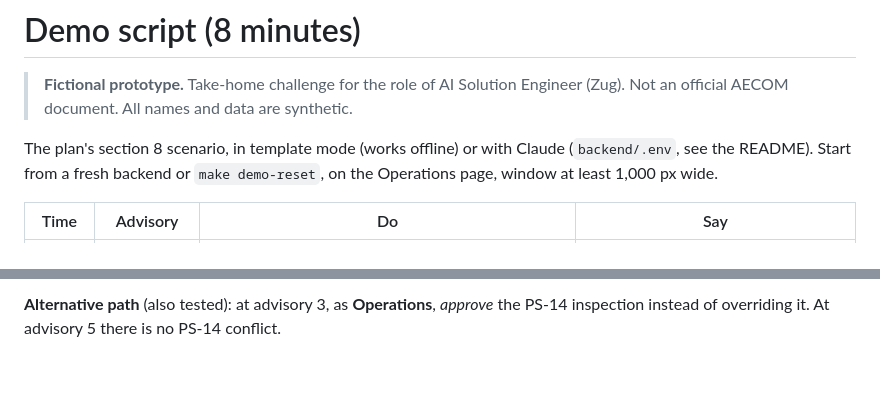
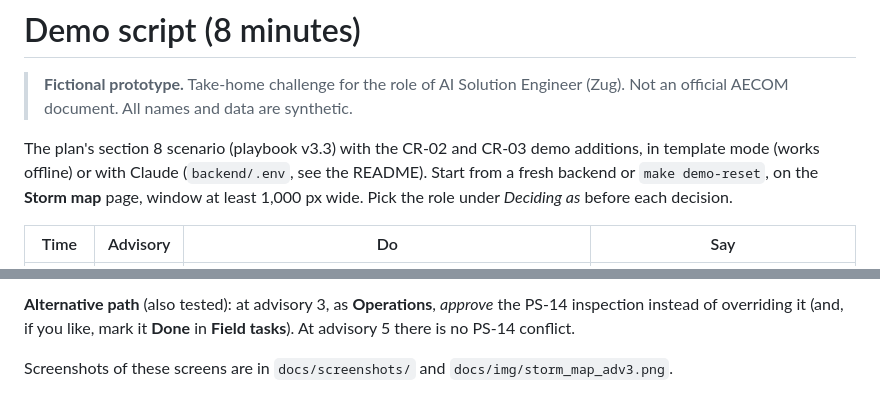
Before and after one commit to arcsi1989/muster-eoc, a Markdown page: docs/demo_script.md, 2 parts joined by grey strips. GitHub-like rendering; blank space fills up the shorter version.

```diff
--- a/docs/demo_script.md
+++ b/docs/demo_script.md
@@ -2,7 +2,7 @@
 
 > **Fictional prototype.** Take-home challenge for the role of AI Solution Engineer (Zug). Not an official AECOM document. All names and data are synthetic.
 
-The plan's section 8 scenario, in template mode (works offline) or with Claude (`backend/.env`, see the README). Start from a fresh backend or `make demo-reset`, on the Operations page, window at least 1,000 px wide.
+The plan's section 8 scenario (playbook v3.3) with the CR-02 and CR-03 demo additions, in template mode (works offline) or with Claude (`backend/.env`, see the README). Start from a fresh backend or `make demo-reset`, on the **Storm map** page, window at least 1,000 px wide. Pick the role under *Deciding as* before each decision.
 
 | Time | Advisory | Do | Say |
 |---|---|---|---|
@@ -17,2 +21,4 @@ The plan's section 8 scenario, in template mode (works offline) or with Claude (
 
-**Alternative path** (also tested): at advisory 3, as **Operations**, *approve* the PS-14 inspection instead of overriding it. At advisory 5 there is no PS-14 conflict.
+**Alternative path** (also tested): at advisory 3, as **Operations**, *approve* the PS-14 inspection instead of overriding it (and, if you like, mark it **Done** in **Field tasks**). At advisory 5 there is no PS-14 conflict.
+
+Screenshots of these screens are in `docs/screenshots/` and `docs/img/storm_map_adv3.png`.
```
Also changed, not shown: other parts of docs/demo_script.md (+12 -8 lines), README.md (+2 -0 lines), docs/screenshots/calibration.jpg (added), docs/screenshots/champion-challenger.jpg (added), docs/screenshots/decision-package.jpg, docs/screenshots/field-tasks.jpg (added), docs/screenshots/ics215.jpg (added), docs/screenshots/operations.jpg.
